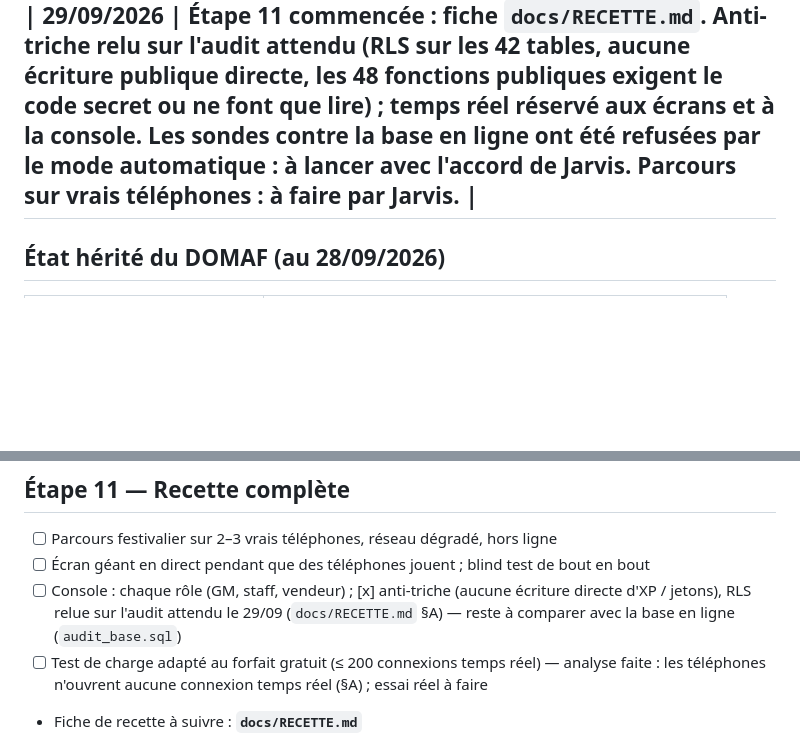
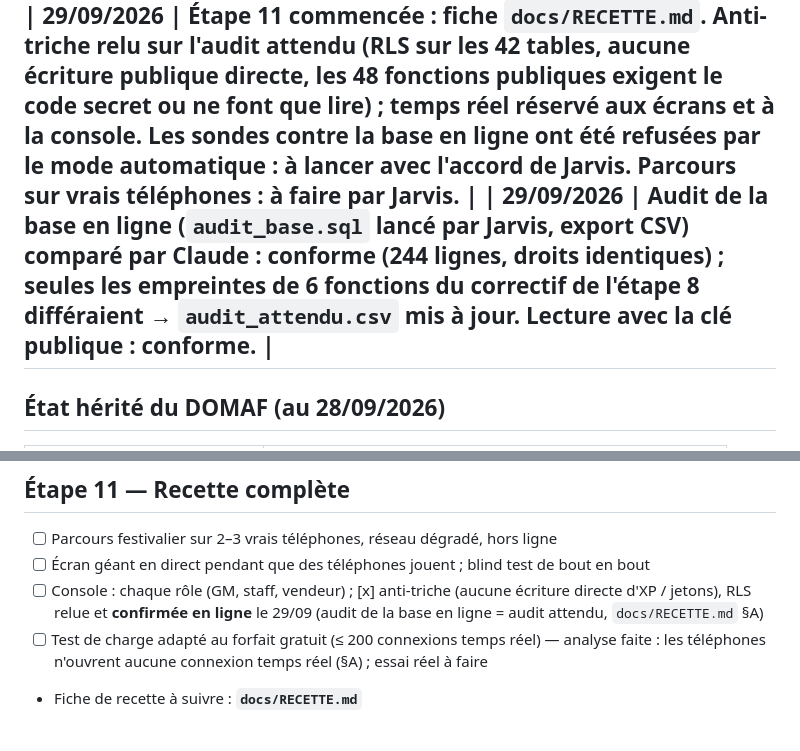
Before and after one commit to JarvisBG/vimas-quest, a Markdown page: PLAN-VIMAS.md, 2 parts joined by grey strips. Rendered like a GitHub page; blank space fills up the shorter version.

Commit message:
Plan : anti-triche confirmé en ligne (étape 11)
Co-Authored-By: Claude Opus 5.5 <noreply@anthropic.com>
Claude-Session: https://claude.ai/code/session_01Ny7TCkpRmCwqMvtfDkEZn2

```diff
--- a/PLAN-VIMAS.md
+++ b/PLAN-VIMAS.md
@@ -61,6 +61,7 @@
 | 29/09/2026 | Jarvis : « l'ancienne base du DOMAF ne m'intéresse pas… tu peux tout remplacer ». **Étapes 8 et 9 faites et en ligne** : correctif `2026-09-29_vimas-8-base.sql` (tout le contenu et les données DOMAF effacés, fonctions Vimas : jours, codes, badges de jour, quartiers de Yaoundé, 18 h) puis contenu d'essai Vimas, collés par Claude dans l'éditeur SQL de Supabase (Chrome) ; essayés d'abord sur PGlite, vérifiés ensuite par l'API publique. |
 
 | 29/09/2026 | **Étape 11 commencée** : fiche `docs/RECETTE.md`. Anti-triche relu sur l'audit attendu (RLS sur les 42 tables, aucune écriture publique directe, les 48 fonctions publiques exigent le code secret ou ne font que lire) ; temps réel réservé aux écrans et à la console. Les sondes contre la base en ligne ont été refusées par le mode automatique : à lancer avec l'accord de Jarvis. Parcours sur vrais téléphones : à faire par Jarvis. |
+| 29/09/2026 | Audit de la base en ligne (`audit_base.sql` lancé par Jarvis, export CSV) comparé par Claude : conforme (244 lignes, droits identiques) ; seules les empreintes de 6 fonctions du correctif de l'étape 8 différaient → `audit_attendu.csv` mis à jour. Lecture avec la clé publique : conforme. |
 ---
 
 ## État hérité du DOMAF (au 28/09/2026)
@@ -188,7 +189,7 @@ Le moteur DOMAF est calé sur des **soirées de concerts** : à adapter (étapes
 ## Étape 11 — Recette complète
 - [ ] Parcours festivalier sur 2–3 vrais téléphones, réseau dégradé, hors ligne
 - [ ] Écran géant en direct pendant que des téléphones jouent ; blind test de bout en bout
-- [ ] Console : chaque rôle (GM, staff, vendeur) ; [x] anti-triche (aucune écriture directe d'XP / jetons), RLS relue sur l'audit attendu le 29/09 (`docs/RECETTE.md` §A) — reste à comparer avec la base en ligne (`audit_base.sql`)
+- [ ] Console : chaque rôle (GM, staff, vendeur) ; [x] anti-triche (aucune écriture directe d'XP / jetons), RLS relue et **confirmée en ligne** le 29/09 (audit de la base en ligne = audit attendu, `docs/RECETTE.md` §A)
 - [ ] Test de charge adapté au forfait gratuit (≤ 200 connexions temps réel) — analyse faite : les téléphones n'ouvrent aucune connexion temps réel (§A) ; essai réel à faire
 - Fiche de recette à suivre : **`docs/RECETTE.md`**
 
```
